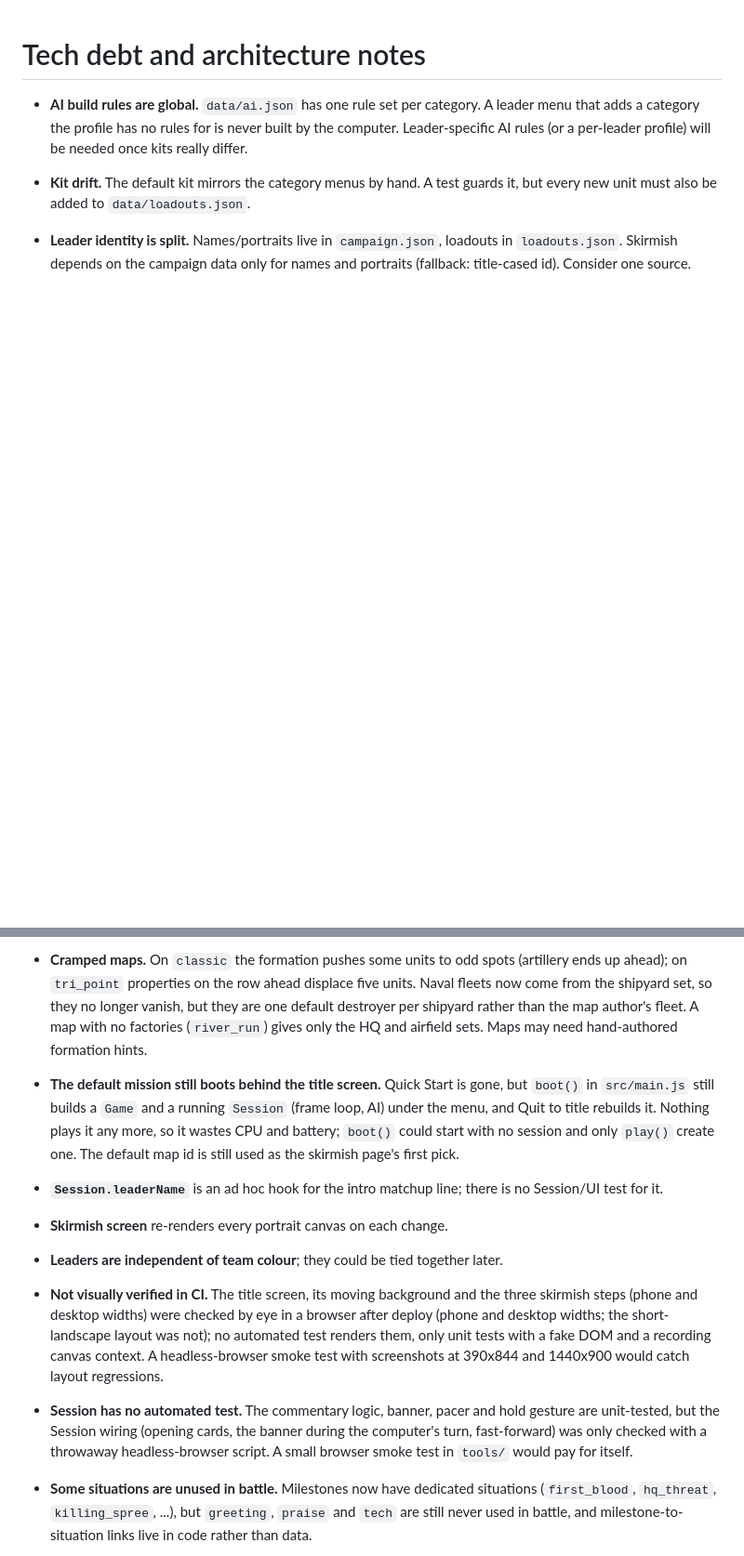
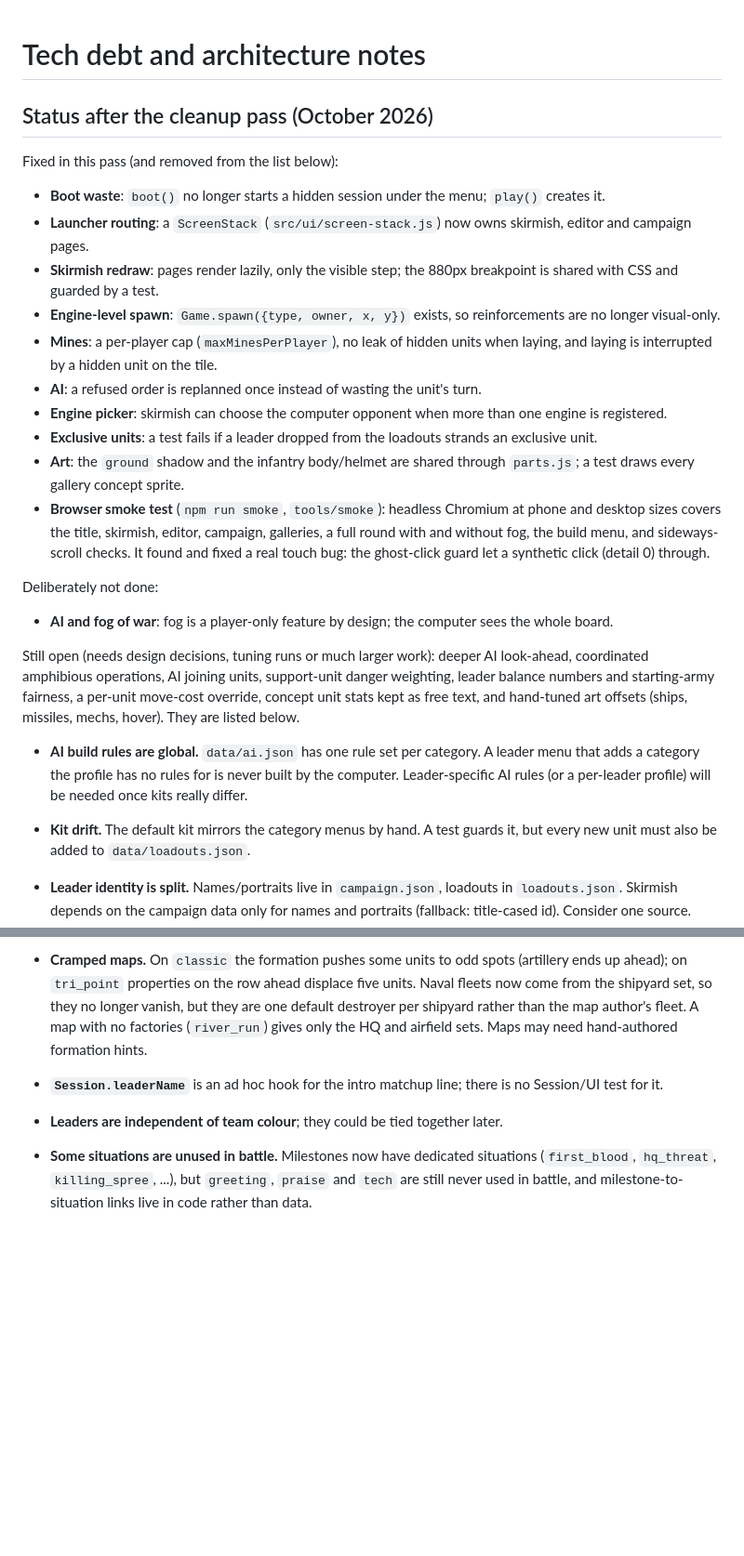
Before and after one commit to ajaxor/pocketwars, a Markdown page: tech-debt.md, 2 parts joined by grey strips. Shown at 93% size. GitHub-like rendering; blank space fills up the shorter version.

Commit message:
Update tech-debt.md after the cleanup pass
Co-Authored-By: Claude Sonnet 5.5 <noreply@anthropic.com>
Claude-Session: https://claude.ai/code/session_01QRRs75j622wGkd23Y1wM44

```diff
--- a/tech-debt.md
+++ b/tech-debt.md
@@ -1,15 +1,30 @@
 # Tech debt and architecture notes
+
+## Status after the cleanup pass (October 2026)
+
+Fixed in this pass (and removed from the list below):
+- **Boot waste**: `boot()` no longer starts a hidden session under the menu; `play()` creates it.
+- **Launcher routing**: a `ScreenStack` (`src/ui/screen-stack.js`) now owns skirmish, editor and campaign pages.
+- **Skirmish redraw**: pages render lazily, only the visible step; the 880px breakpoint is shared with CSS and guarded by a test.
+- **Engine-level spawn**: `Game.spawn({type, owner, x, y})` exists, so reinforcements are no longer visual-only.
+- **Mines**: a per-player cap (`maxMinesPerPlayer`), no leak of hidden units when laying, and laying is interrupted by a hidden unit on the tile.
+- **AI**: a refused order is replanned once instead of wasting the unit's turn.
+- **Engine picker**: skirmish can choose the computer opponent when more than one engine is registered.
+- **Exclusive units**: a test fails if a leader dropped from the loadouts strands an exclusive unit.
+- **Art**: the `ground` shadow and the infantry body/helmet are shared through `parts.js`; a test draws every gallery concept sprite.
+- **Browser smoke test** (`npm run smoke`, `tools/smoke`): headless Chromium at phone and desktop sizes covers the title, skirmish, editor, campaign, galleries, a full round with and without fog, the build menu, and sideways-scroll checks. It found and fixed a real touch bug: the ghost-click guard let a synthetic click (detail 0) through.
+
+Deliberately not done:
+- **AI and fog of war**: fog is a player-only feature by design; the computer sees the whole board.
+
+Still open (needs design decisions, tuning runs or much larger work): deeper AI look-ahead, coordinated amphibious operations, AI joining units, support-unit danger weighting, leader balance numbers and starting-army fairness, a per-unit move-cost override, concept unit stats kept as free text, and hand-tuned art offsets (ships, missiles, mechs, hover). They are listed below.
 
 - **AI build rules are global.** `data/ai.json` has one rule set per category. A leader menu that adds a category the profile has no rules for is never built by the computer. Leader-specific AI rules (or a per-leader profile) will be needed once kits really differ.
 - **Kit drift.** The default kit mirrors the category menus by hand. A test guards it, but every new unit must also be added to `data/loadouts.json`.
 - **Leader identity is split.** Names/portraits live in `campaign.json`, loadouts in `loadouts.json`. Skirmish depends on the campaign data only for names and portraits (fallback: title-cased id). Consider one source.
 - **Cramped maps.** On `classic` the formation pushes some units to odd spots (artillery ends up ahead); on `tri_point` properties on the row ahead displace five units. Naval fleets now come from the shipyard set, so they no longer vanish, but they are one default destroyer per shipyard rather than the map author's fleet. A map with no factories (`river_run`) gives only the HQ and airfield sets. Maps may need hand-authored formation hints.
-- **The default mission still boots behind the title screen.** Quick Start is gone, but `boot()` in `src/main.js` still builds a `Game` and a running `Session` (frame loop, AI) under the menu, and Quit to title rebuilds it. Nothing plays it any more, so it wastes CPU and battery; `boot()` could start with no session and only `play()` create one. The default map id is still used as the skirmish page's first pick.
 - **`Session.leaderName`** is an ad hoc hook for the intro matchup line; there is no Session/UI test for it.
-- **Skirmish screen** re-renders every portrait canvas on each change.
 - **Leaders are independent of team colour**; they could be tied together later.
-- **Not visually verified in CI.** The title screen, its moving background and the three skirmish steps (phone and desktop widths) were checked by eye in a browser after deploy (phone and desktop widths; the short-landscape layout was not); no automated test renders them, only unit tests with a fake DOM and a recording canvas context. A headless-browser smoke test with screenshots at 390x844 and 1440x900 would catch layout regressions.
-- **Session has no automated test.** The commentary logic, banner, pacer and hold gesture are unit-tested, but the Session wiring (opening cards, the banner during the computer's turn, fast-forward) was only checked with a throwaway headless-browser script. A small browser smoke test in `tools/` would pay for itself.
 - **Some situations are unused in battle.** Milestones now have dedicated situations (`first_blood`, `hq_threat`, `killing_spree`, ...), but `greeting`, `praise` and `tech` are still never used in battle, and milestone-to-situation links live in code rather than data.
 - **The banner covers the bottom of the map** during opening cards and the computer's turn; it could move to the side of the screen away from the action, like the dock.
 - **Portrait colours follow the leader's own faction**, while the banner accent and the units follow the team colour, so a leader can look mismatched with their army.
```
Also changed, not shown: other parts of tech-debt.md (+0 -5 lines).
